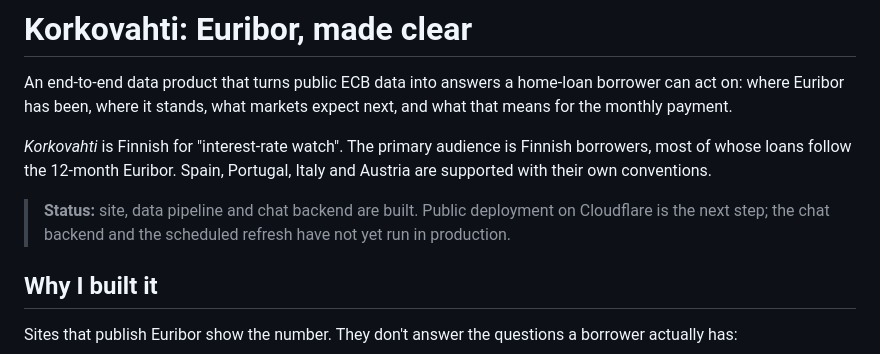
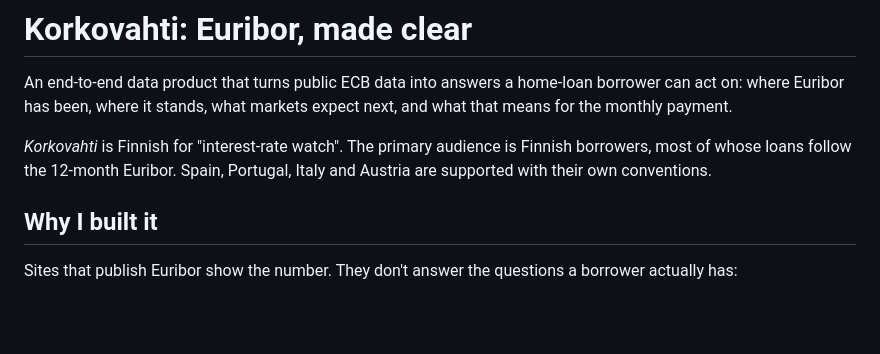
Before and after one commit to banupriyaust/korkovahti, a Markdown page: README.md, the part around the change. GitHub-like rendering; blank space fills up the shorter version.

Commit message:
Remove status note from README
Co-Authored-By: Claude Opus 5.5 <noreply@anthropic.com>

```diff
--- a/README.md
+++ b/README.md
@@ -7,10 +7,6 @@ expect next, and what that means for the monthly payment.
 *Korkovahti* is Finnish for "interest-rate watch". The primary audience is
 Finnish borrowers, most of whose loans follow the 12-month Euribor. Spain,
 Portugal, Italy and Austria are supported with their own conventions.
-
-> **Status:** site, data pipeline and chat backend are built. Public
-> deployment on Cloudflare is the next step; the chat backend and the scheduled
-> refresh have not yet run in production.
 
 ## Why I built it
 
```
